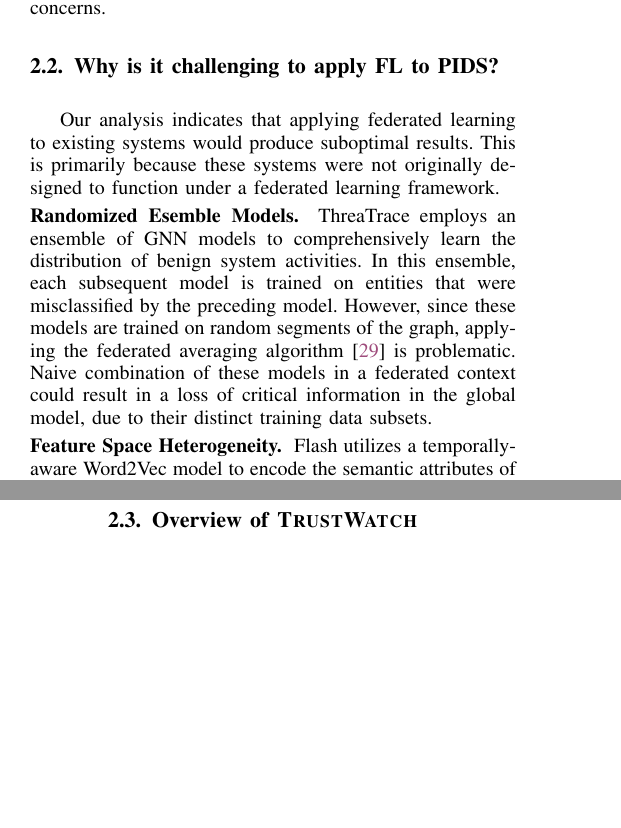
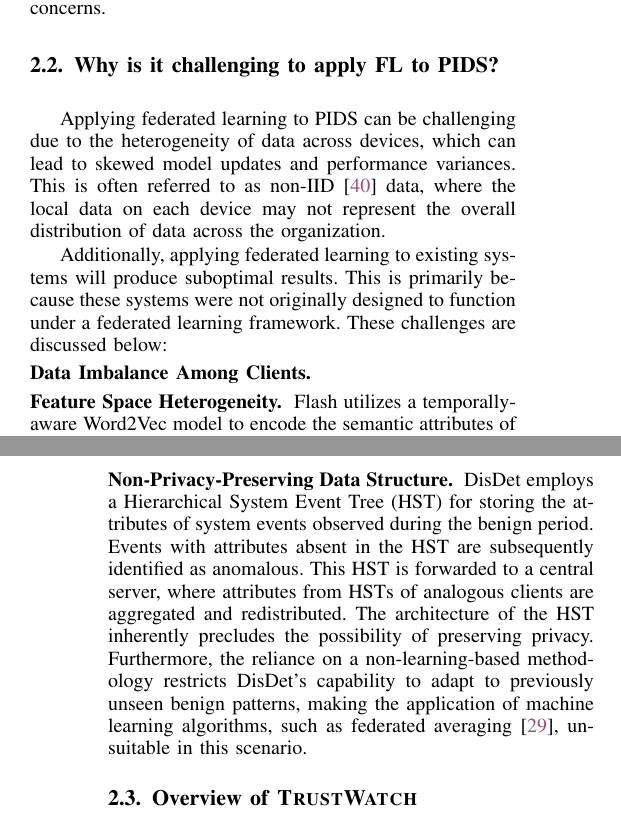
Before and after one commit to DART-Laboratory/gestalt, a LaTeX paper (paper/main.tex, which reads paper/background.tex): two parts of the columns of pages 2 and 3 of 11, joined at a grey line, cut so that both start at the same text, the shorter picture padded with empty space. Compiled offline with pdfLaTeX; a missing font is replaced by an installed copy or a similar font; a LaTeX package or settings file that is missing is left out.

Commit message:
updated motivation section

```diff
--- a/paper/background.tex
+++ b/paper/background.tex
@@ -59,13 +59,19 @@ The central server aggregates these updates from all participating devices to up
 
 \subsection{Why is it challenging to apply FL to PIDS?}
 
-Our analysis indicates that applying federated learning to existing systems would produce suboptimal results. This is primarily because these systems were not originally designed to function under a federated learning framework.
+Applying federated learning to PIDS can be challenging due to the heterogeneity of data across devices, which can lead to skewed model updates and performance variances. This is often referred to as non-IID~\cite{zhao2018federated} data, where the local data on each device may not represent the overall distribution of data across the organization.
 
-\PP{Randomized Esemble Models} \threatrace employs an ensemble of \gnnshort models to comprehensively learn the distribution of benign system activities. In this ensemble, each subsequent model is trained on entities that were misclassified by the preceding model. However, since these models are trained on random segments of the graph, applying the federated averaging algorithm~\cite{mcmahan2017communication} is problematic. Naive combination of these models in a federated context could result in a loss of critical information in the global model, due to their distinct training data subsets.
+Additionally, applying federated learning to existing systems will produce suboptimal results. This is primarily because these systems were not originally designed to function under a federated learning framework. These challenges are discussed below:
+
+\PP{Data Imbalance Among Clients}
+
 
 \PP{Feature Space Heterogeneity} Flash utilizes a temporally-aware Word2Vec model to encode the semantic attributes of entities within the provenance graph. In a federated learning environment, each client machine independently trains its Word2Vec model on its feature set. However, inherent randomness in the Word2Vec algorithm means that identical tokens may be encoded into different vectors by each client. Consequently, when federated averaging is applied to \gnn models that use these features, the performance is notably poor.
 
 \PP{Temporal Misalignment} Kairos leverages temporal graph neural networks to understand the evolution of a system's provenance graph over time. However, the application of federated learning to capture these temporal dependencies faces significant challenges. The fragmentation of data across various clients results in a lack of temporal alignment, which is crucial for the effectiveness of federated averaging in these network types. This misalignment impedes the ability to effectively integrate the learnings from individual client models into a cohesive global model.
 
+\PP{Non-Privacy-Preserving Data Structure} DisDet employs a Hierarchical System Event Tree (HST) for storing the attributes of system events observed during the benign period. Events with attributes absent in the HST are subsequently identified as anomalous. This HST is forwarded to a central server, where attributes from HSTs of analogous clients are aggregated and redistributed. The architecture of the HST inherently precludes the possibility of preserving privacy. Furthermore, the reliance on a non-learning-based methodology restricts DisDet's capability to adapt to previously unseen benign patterns, making the application of machine learning algorithms, such as federated averaging~\cite{mcmahan2017communication}, unsuitable in this scenario.
+
+
 \subsection{Overview of \Sys}
 The aforementioned challenges substantially hinder the integration of the federated learning paradigm into existing systems. We have developed \Sys to address these obstacles. By merging federated learning with graph representation learning, \Sys provides a privacy-preserving detection system. In this framework, each client trains a \gnnshort model on their local log data. Subsequently, these models engage in a federated averaging process at a central server. To address the issue of heterogeneous feature vectors across different clients, \Sys incorporates a novel vector harmonization module.
```
Also changed, not shown: paper/bib-files/hassan.bib (+6 -0 lines).
